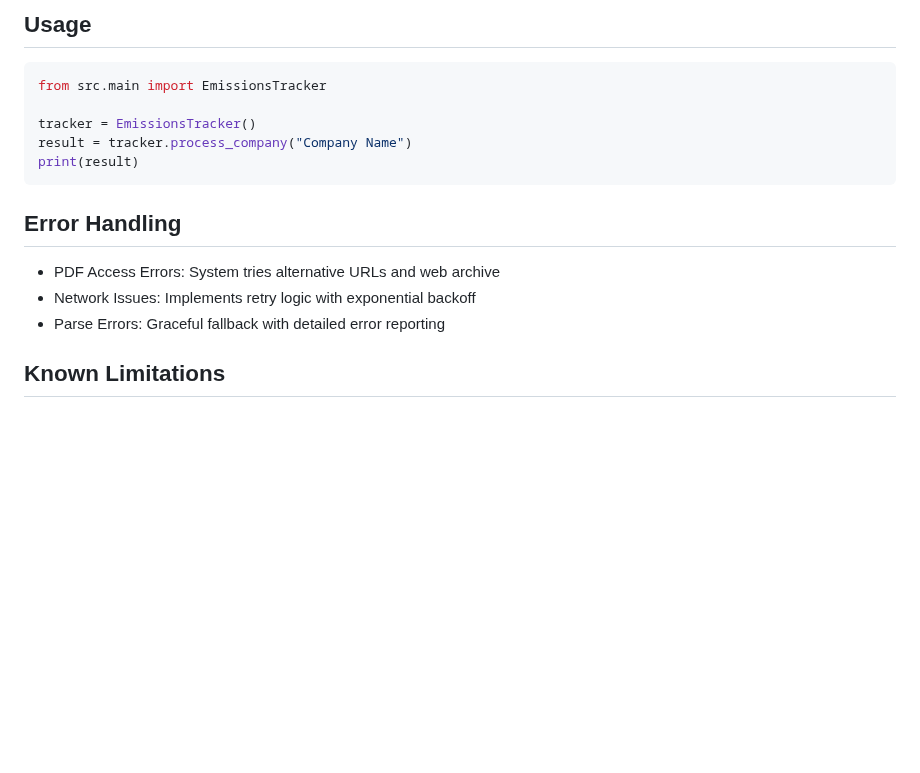
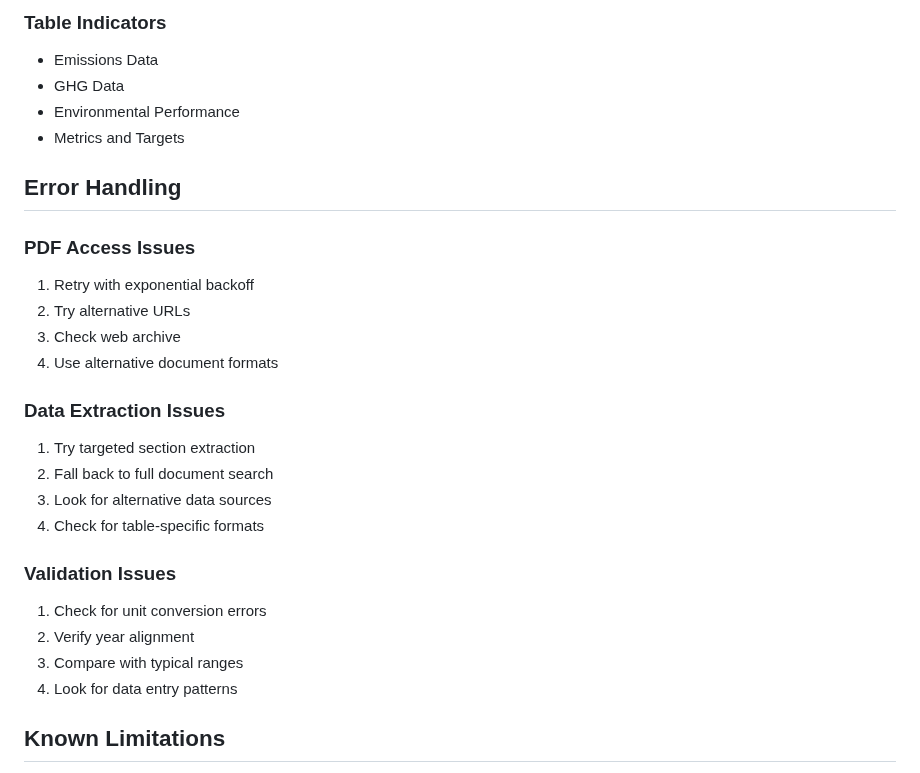
Before and after one commit to neil-72/emissions-data-analyzer, a Markdown page: DOCUMENTATION.md, the part around one of its changes. Rendered like a GitHub page; blank space fills up the shorter version.

````diff
--- a/DOCUMENTATION.md
+++ b/DOCUMENTATION.md
@@ -94,17 +75,29 @@ BRAVE_API_KEY=your_brave_api_key
 
-## Usage
-```python
-from src.main import EmissionsTracker
-
-tracker = EmissionsTracker()
-result = tracker.process_company("Company Name")
-print(result)
-```
+### Table Indicators
+- Emissions Data
+- GHG Data
+- Environmental Performance
+- Metrics and Targets
 
 ## Error Handling
-- PDF Access Errors: System tries alternative URLs and web archive
-- Network Issues: Implements retry logic with exponential backoff
-- Parse Errors: Graceful fallback with detailed error reporting
+
+### PDF Access Issues
+1. Retry with exponential backoff
+2. Try alternative URLs
+3. Check web archive
+4. Use alternative document formats
+
+### Data Extraction Issues
+1. Try targeted section extraction
+2. Fall back to full document search
+3. Look for alternative data sources
+4. Check for table-specific formats
+
+### Validation Issues
+1. Check for unit conversion errors
+2. Verify year alignment
+3. Compare with typical ranges
+4. Look for data entry patterns
 
 ## Known Limitations
 1. Some companies block PDF downloads
````
Also changed, not shown: other parts of DOCUMENTATION.md (+27 -46 lines).
